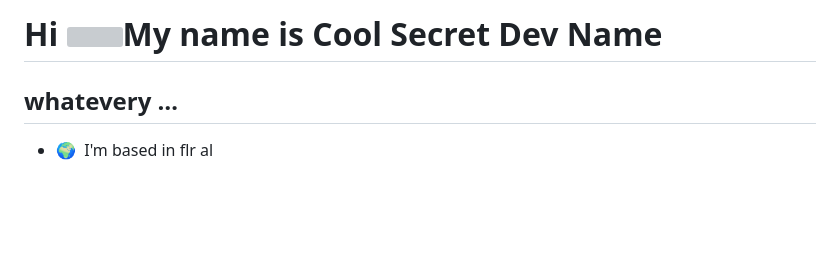
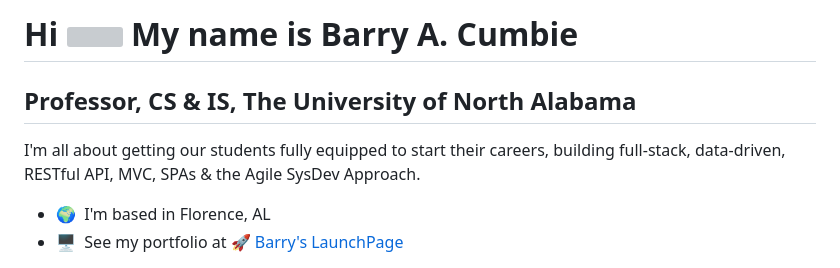
Before and after one commit to barrycumbie/barrycumbie, a Markdown page: docs/README.md, the part around one of its changes. GitHub-like rendering; blank space fills up the shorter version; grey boxes are pictures that could not be loaded.

```diff
--- a/docs/README.md
+++ b/docs/README.md
@@ -1,8 +1,8 @@
-Hi ![](https://user-images.githubusercontent.com/18350557/176309783-0785949b-9127-417c-8b55-ab5a4333674e.gif)My name is Cool Secret Dev Name
-============================================================================================================================================
+# Hi ![](https://user-images.githubusercontent.com/18350557/176309783-0785949b-9127-417c-8b55-ab5a4333674e.gif) My name is Barry A. Cumbie
 
-whatevery …
------------
+##  Professor, CS & IS, The University of North Alabama
 
-*   🌍  I'm based in flr al
+I'm all about getting our students fully equipped to start their careers, building full-stack, data-driven, RESTful API, MVC, SPAs & the Agile SysDev Approach.
+- 🌍  I'm based in Florence, AL
+- 🖥️  See my portfolio at [🚀 Barry's LaunchPage](http://barrycumbie.com)
 
```
Also changed, not shown: other parts of docs/README.md (+13 -25 lines).
